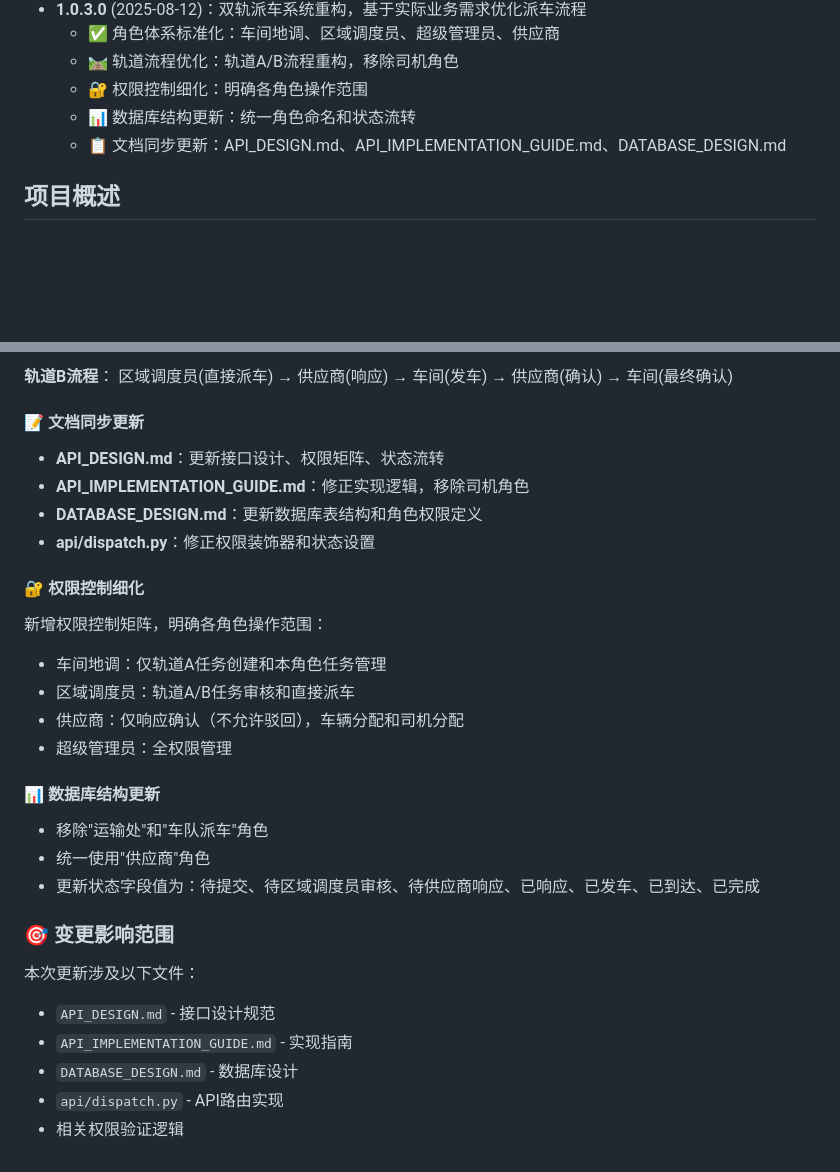
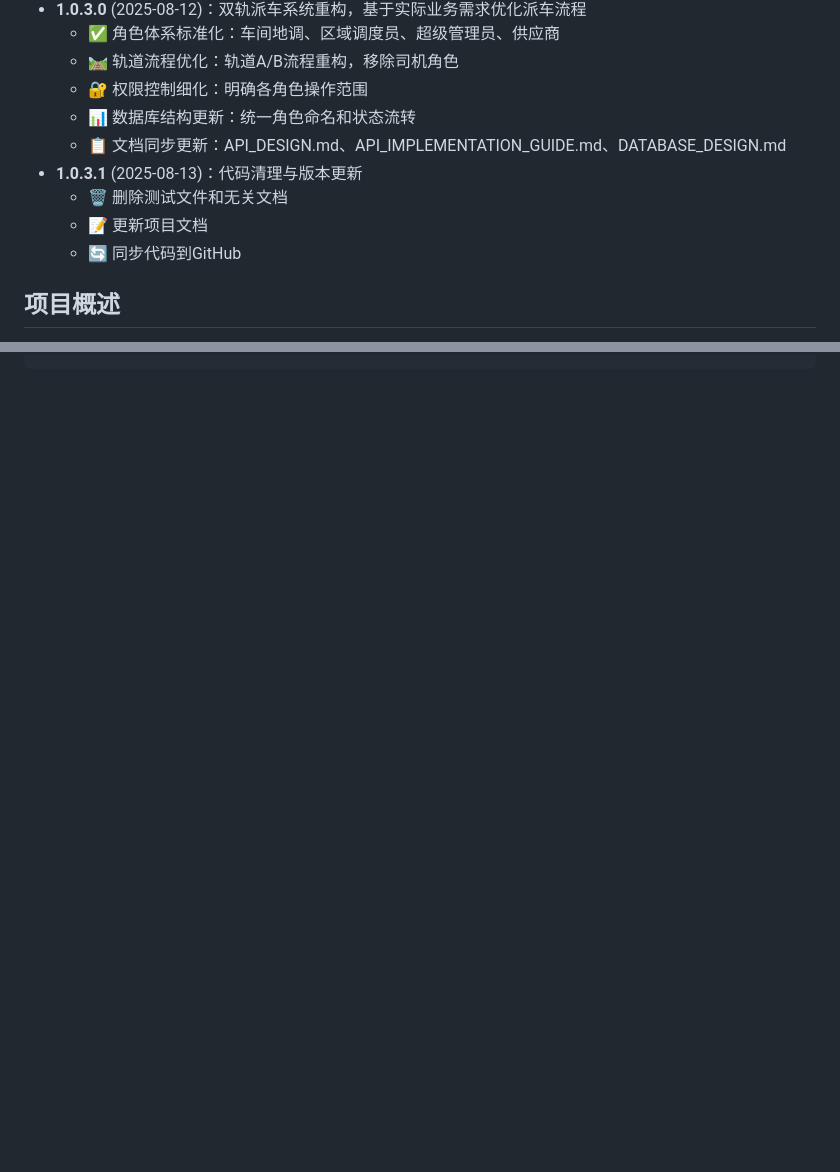
Before and after one commit to superLdt/45543672, a Markdown page: README.md, 2 parts joined by grey strips. GitHub-like rendering; blank space fills up the shorter version.

```diff
--- a/README.md
+++ b/README.md
@@ -10,6 +10,10 @@
   - 🔐 权限控制细化：明确各角色操作范围
   - 📊 数据库结构更新：统一角色命名和状态流转
   - 📋 文档同步更新：API_DESIGN.md、API_IMPLEMENTATION_GUIDE.md、DATABASE_DESIGN.md
+- **1.0.3.1** (2025-08-13)：代码清理与版本更新
+  - 🗑️ 删除测试文件和无关文档
+  - 📝 更新项目文档
+  - 🔄 同步代码到GitHub
 
 ## 项目概述
 智能运力系统是一个集成了多种功能模块的综合管理系统，旨在优化运输资源调度、成本分析和路线规划等业务流程。
@@ -256,28 +218,0 @@ d:\智能运力系统\45543672_backup\
-**轨道B流程**：
-区域调度员(直接派车) → 供应商(响应) → 车间(发车) → 供应商(确认) → 车间(最终确认)
-
-#### 📝 文档同步更新
-- **API_DESIGN.md**：更新接口设计、权限矩阵、状态流转
-- **API_IMPLEMENTATION_GUIDE.md**：修正实现逻辑，移除司机角色
-- **DATABASE_DESIGN.md**：更新数据库表结构和角色权限定义
-- **api/dispatch.py**：修正权限装饰器和状态设置
-
-#### 🔐 权限控制细化
-新增权限控制矩阵，明确各角色操作范围：
-- 车间地调：仅轨道A任务创建和本角色任务管理
-- 区域调度员：轨道A/B任务审核和直接派车
-- 供应商：仅响应确认（不允许驳回），车辆分配和司机分配
-- 超级管理员：全权限管理
-
-#### 📊 数据库结构更新
-- 移除"运输处"和"车队派车"角色
-- 统一使用"供应商"角色
-- 更新状态字段值为：待提交、待区域调度员审核、待供应商响应、已响应、已发车、已到达、已完成
-
-### 🎯 变更影响范围
-本次更新涉及以下文件：
-- `API_DESIGN.md` - 接口设计规范
-- `API_IMPLEMENTATION_GUIDE.md` - 实现指南
-- `DATABASE_DESIGN.md` - 数据库设计
-- `api/dispatch.py` - API路由实现
-- 相关权限验证逻辑
```
Also changed, not shown: other parts of README.md (+19 -60 lines).
